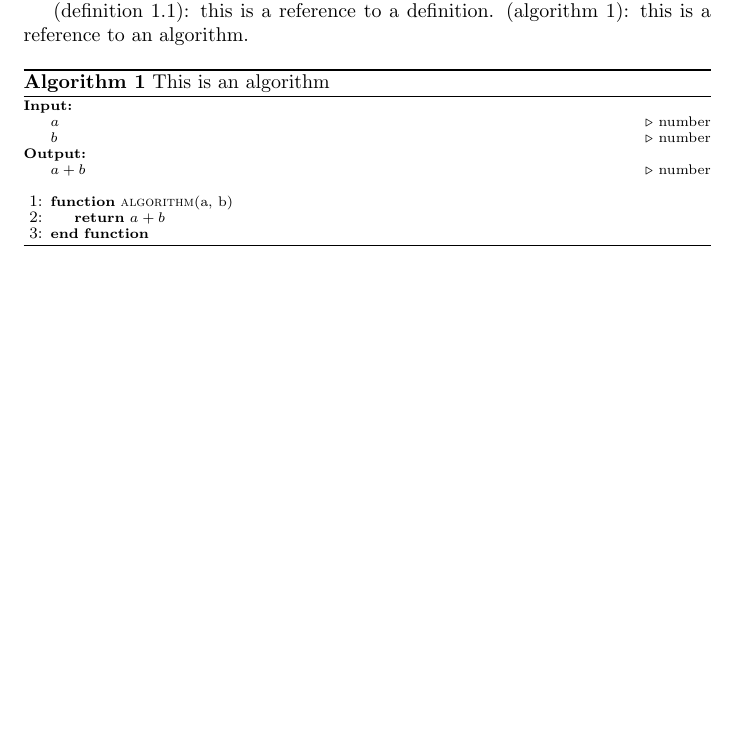
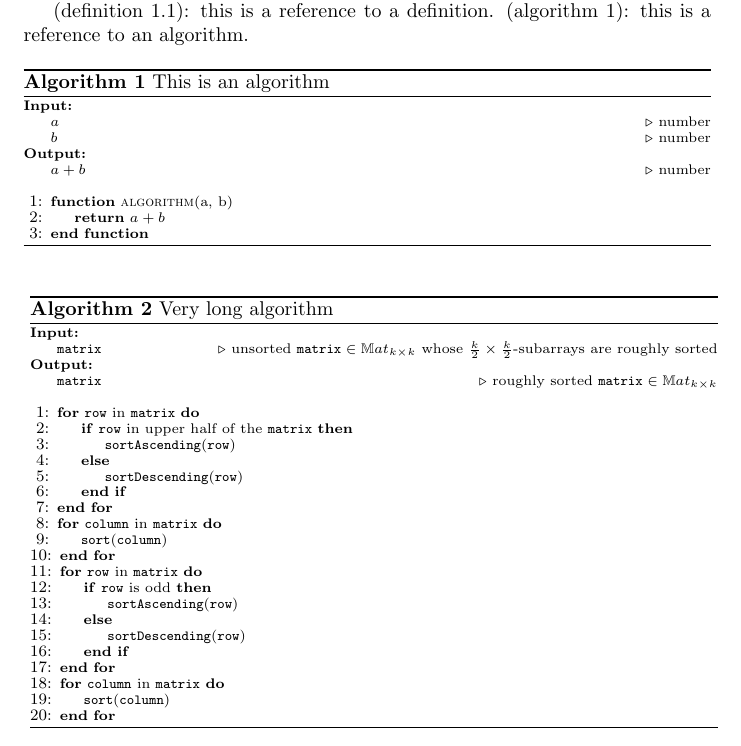
Before and after one commit to AlessandroConti11/Template_Note_Latex, a LaTeX document (main.tex): part of page 3 of 5 before the commit and part of page 3 of 6 after it, cut so that both start at the same text, the shorter picture padded with empty space. Compiled offline with pdfLaTeX.

Commit message:
a new algorithm environment

```diff
--- a/main.tex
+++ b/main.tex
@@ -58,6 +58,43 @@
             \end{algorithmic}
         \end{algorithm}
 
+        \noindent \scalebox{1}{
+             \begin{minipage}[c]{\textwidth}
+                \begin{algorithm}[H]
+                    \scriptsize
+                    \caption{Very long algorithm} \label{4-way merge algorithm}
+                    \begin{algorithmic}[1]
+                        \Require
+                            \Statex \texttt{matrix} \Comment{unsorted $\texttt{matrix} \in {\mathbb{M}at_{k \times k}}$ whose $\frac{k}{2} \times \frac{k}{2}$-subarrays are roughly sorted}
+                        \Ensure
+                            \Statex \texttt{matrix} \Comment{roughly sorted $\texttt{matrix} \in {\mathbb{M}at_{k \times k}}$}
+                        \Statex
+
+                        \For{\texttt{row} in \texttt{matrix}}
+                            \If{\texttt{row} in upper half of the \texttt{matrix}}
+                                \State $\texttt{sortAscending}{\left(\texttt{row}\right)}$
+                            \Else
+                                \State $\texttt{sortDescending}{\left(\texttt{row}\right)}$
+                            \EndIf
+                        \EndFor
+                        \For{\texttt{column} in \texttt{matrix}}
+                            \State $\texttt{sort}{\left(\texttt{column}\right)}$
+                        \EndFor
+                        \For{\texttt{row} in \texttt{matrix}}
+                            \If{\texttt{row} is odd}
+                                \State $\texttt{sortAscending}{\left(\texttt{row}\right)}$
+                            \Else
+                                \State $\texttt{sortDescending}{\left(\texttt{row}\right)}$
+                            \EndIf
+                        \EndFor
+                        \For{\texttt{column} in \texttt{matrix}}
+                            \State $\texttt{sort}{\left(\texttt{column}\right)}$
+                        \EndFor
+                    \end{algorithmic}
+                \end{algorithm}
+            \end{minipage}
+        }
+
 
     %%%%%%%%%%%%%%%%%%%
     % List of Theorem %
```
